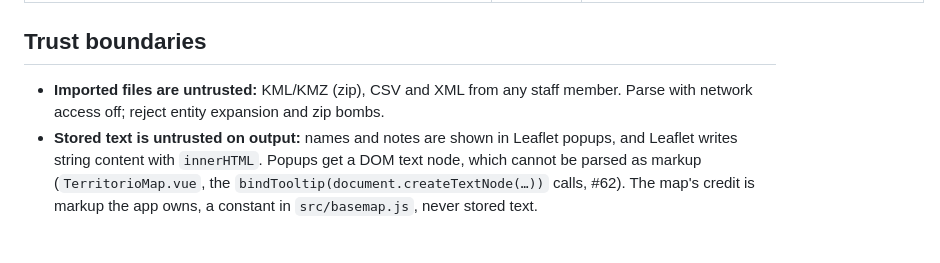
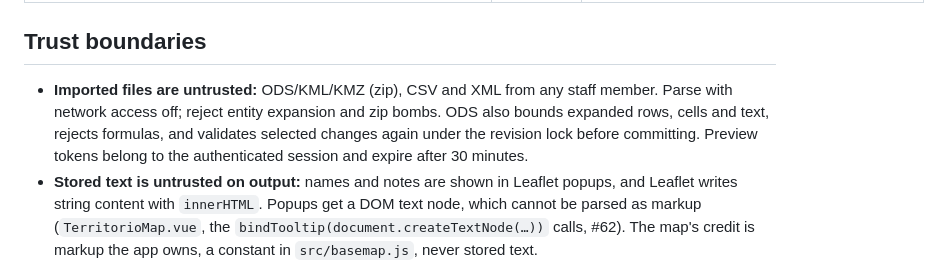
Before and after one commit to APS-Conecta/territorio, a Markdown page: docs/threat-model.md, the part around the change. Drawn GitHub-style; blank space fills up the shorter version.

```diff
--- a/docs/threat-model.md
+++ b/docs/threat-model.md
@@ -46,8 +46,10 @@ A route without `#[NoAdminRequired]` is admin-only: that attribute is what opens
 
 ## Trust boundaries
 
-- **Imported files are untrusted:** KML/KMZ (zip), CSV and XML from any staff member. Parse with
-  network access off; reject entity expansion and zip bombs.
+- **Imported files are untrusted:** ODS/KML/KMZ (zip), CSV and XML from any staff member. Parse with
+  network access off; reject entity expansion and zip bombs. ODS also bounds expanded rows, cells
+  and text, rejects formulas, and validates selected changes again under the revision lock before
+  committing. Preview tokens belong to the authenticated session and expire after 30 minutes.
 - **Stored text is untrusted on output:** names and notes are shown in Leaflet popups, and Leaflet
   writes string content with `innerHTML`. Popups get a DOM text node, which cannot be parsed as
   markup (`TerritorioMap.vue`, the `bindTooltip(document.createTextNode(…))` calls, #62). The map's credit is markup the app owns, a constant in
```
Also changed, not shown: README.md (+42 -2 lines).
